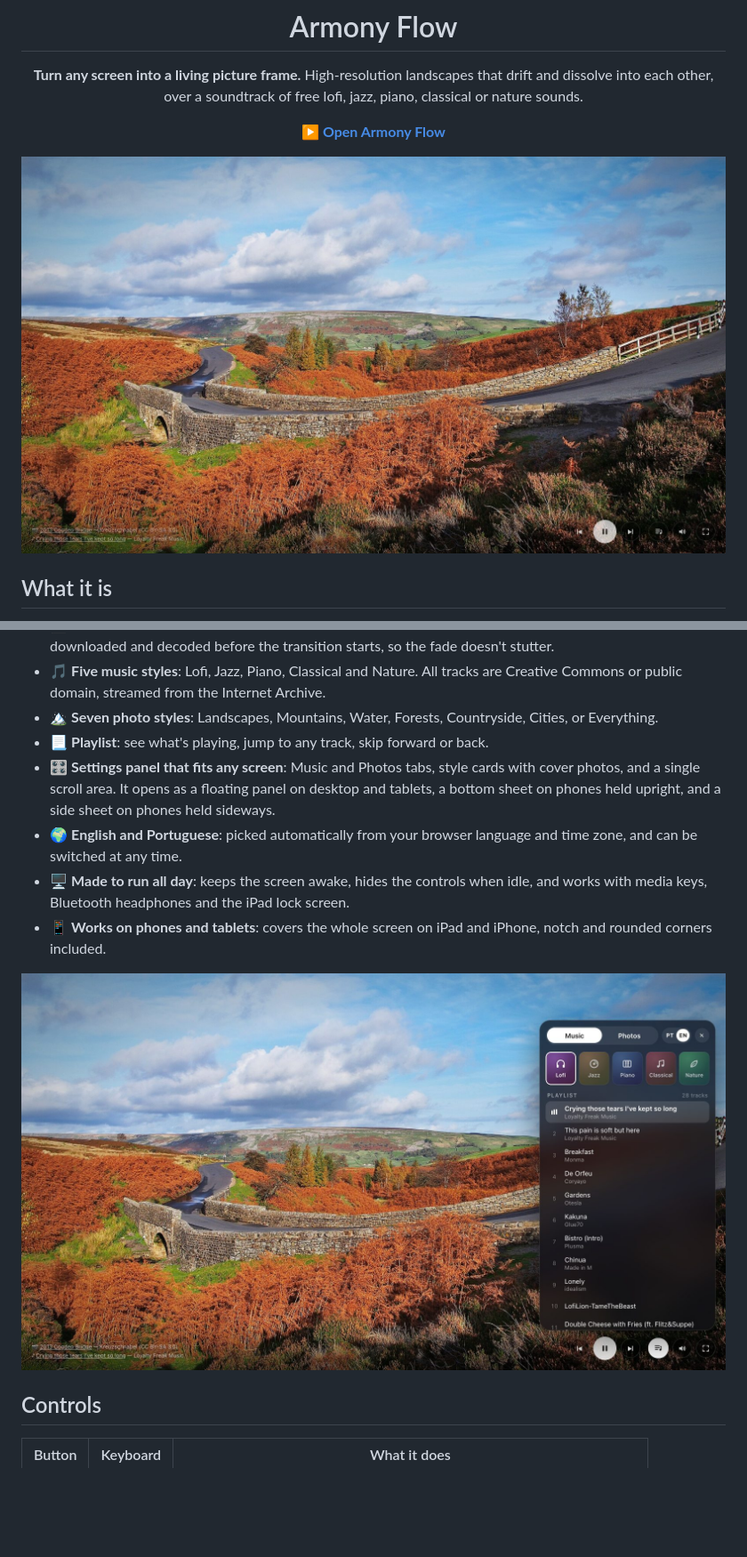
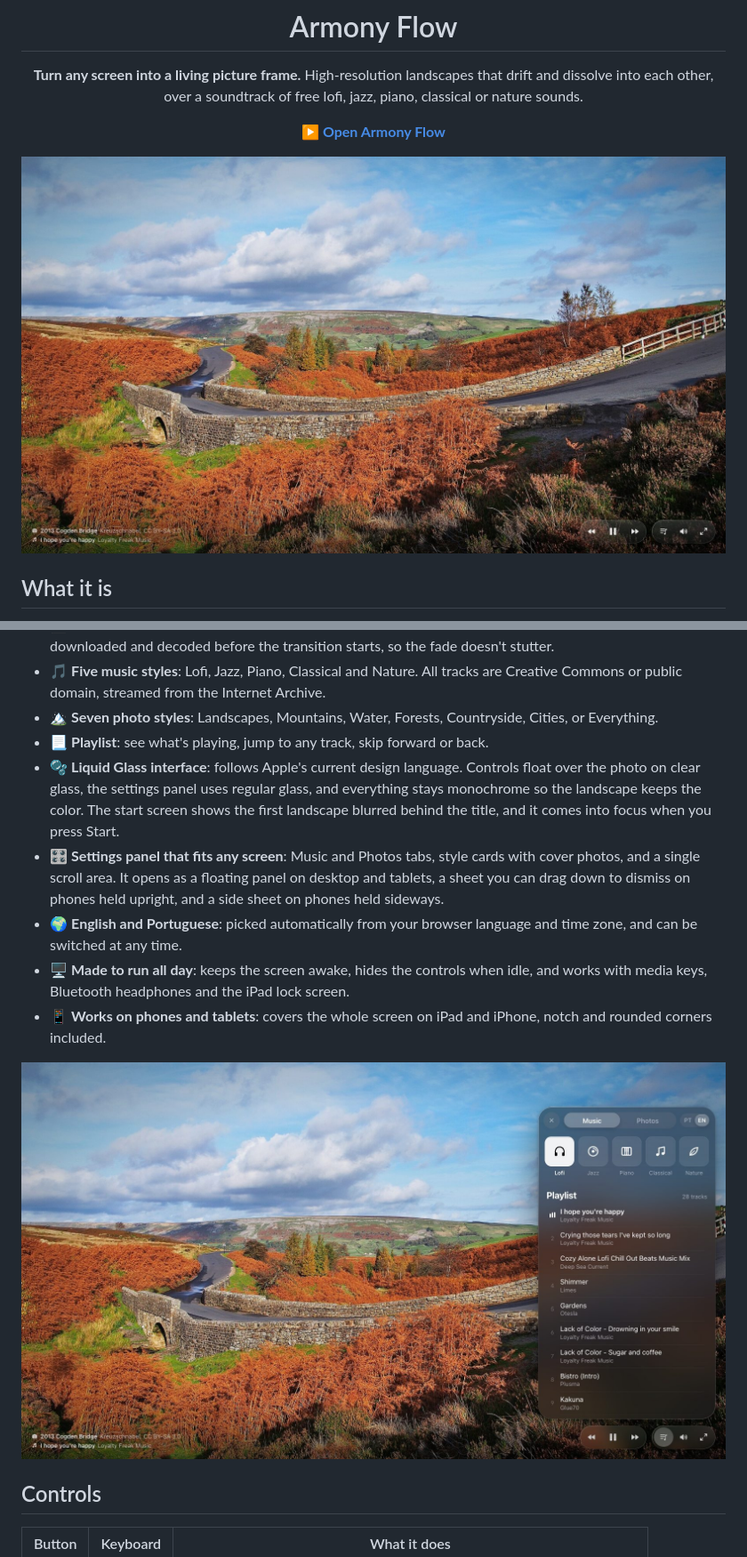
Before and after one commit to asanInc/armony-flow, a Markdown page: README.md, 2 parts joined by grey strips. Shown at 89% size. Rendered like a GitHub page; pictures changed too: docs/frame.jpg, docs/panel.jpg; blank space fills up the shorter version.

```diff
--- a/README.md
+++ b/README.md
@@ -24,7 +24,8 @@ It has no account, no ads, no API keys and no build step. It's three static file
 - 🎵 **Five music styles**: Lofi, Jazz, Piano, Classical and Nature. All tracks are Creative Commons or public domain, streamed from the Internet Archive.
 - 🏔 **Seven photo styles**: Landscapes, Mountains, Water, Forests, Countryside, Cities, or Everything.
 - 📃 **Playlist**: see what's playing, jump to any track, skip forward or back.
-- 🎛 **Settings panel that fits any screen**: Music and Photos tabs, style cards with cover photos, and a single scroll area. It opens as a floating panel on desktop and tablets, a bottom sheet on phones held upright, and a side sheet on phones held sideways.
+- 🫧 **Liquid Glass interface**: follows Apple's current design language. Controls float over the photo on clear glass, the settings panel uses regular glass, and everything stays monochrome so the landscape keeps the color. The start screen shows the first landscape blurred behind the title, and it comes into focus when you press Start.
+- 🎛 **Settings panel that fits any screen**: Music and Photos tabs, style cards with cover photos, and a single scroll area. It opens as a floating panel on desktop and tablets, a sheet you can drag down to dismiss on phones held upright, and a side sheet on phones held sideways.
 - 🌍 **English and Portuguese**: picked automatically from your browser language and time zone, and can be switched at any time.
 - 🖥 **Made to run all day**: keeps the screen awake, hides the controls when idle, and works with media keys, Bluetooth headphones and the iPad lock screen.
 - 📱 **Works on phones and tablets**: covers the whole screen on iPad and iPhone, notch and rounded corners included.
```
Also changed, not shown: other parts of README.md (+2 -1 lines), 3 other files.
